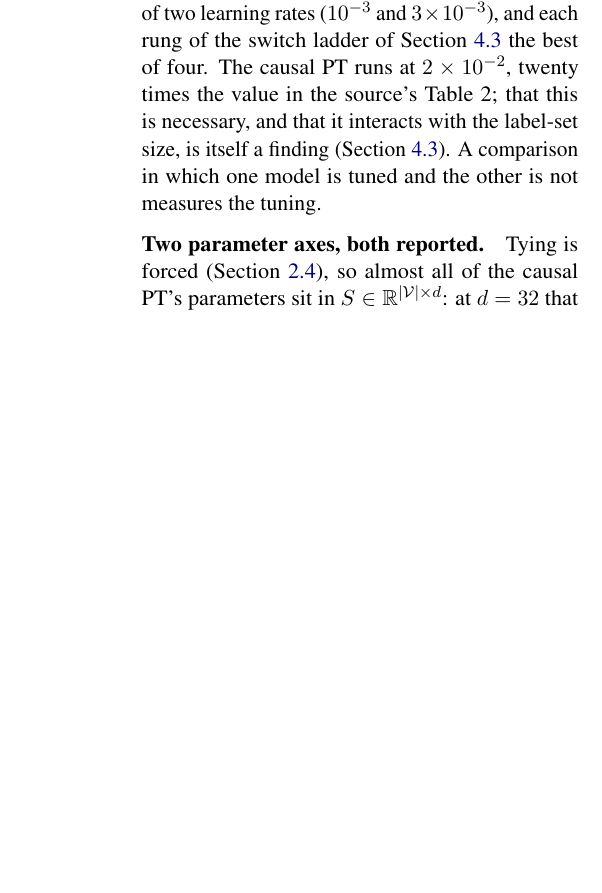
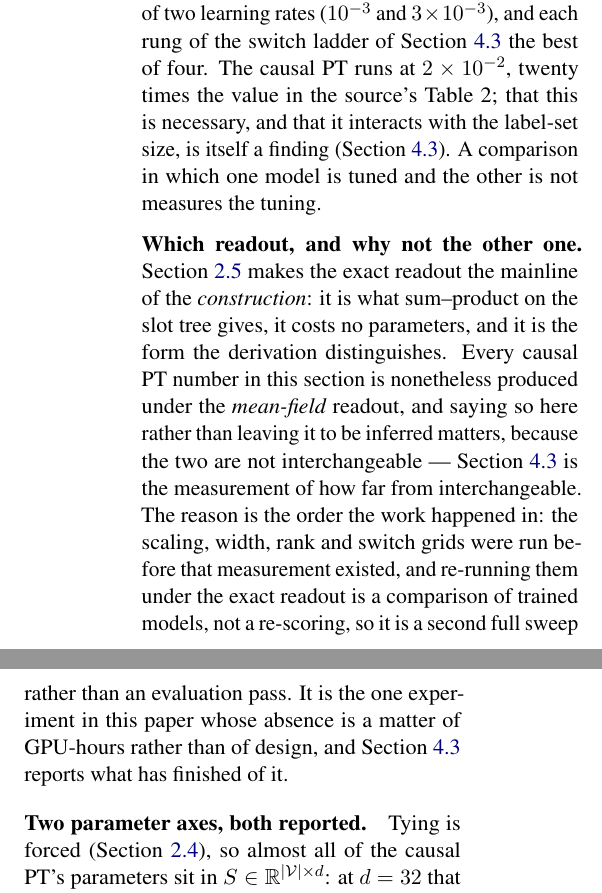
Before and after one commit to b3ly4ck/probabilistic-transformer-experiments, a LaTeX paper (paper/main.tex, which reads paper/sections/04_experiments.tex): part of one column of page 9 of 38 before the commit and two parts of the columns of page 9 of 38 after it, the two joined at a grey line, cut so that both start at the same text, the shorter picture padded with empty space. Compiled offline with pdfLaTeX.

Commit message:
v1.18.0 [add]: say which readout every reported number was produced under
Section 2.5 states that the exact readout, not the mean-field one, is the mainline of the
construction. Section 4 then reports every causal PT number under the mean-field readout and
never said so -- and Section 4.3 shows the two are not interchangeable, so a reader who carried
the assumption forward from Section 2.5 would have been reading the whole results section about
a model that was not run.

The Settings paragraph now states it, with the reason: the scaling, width, rank and switch grids
predate the interchangeability measurement, and re-running them under the exact readout is a
second full sweep rather than a re-scoring pass. Named as the one absence in this paper that is
a matter of GPU-hours rather than of design.

Co-Authored-By: Claude Opus 5 <noreply@anthropic.com>

```diff
--- a/paper/sections/04_experiments.tex
+++ b/paper/sections/04_experiments.tex
@@ -68,6 +68,18 @@ runs at $2\times10^{-2}$, twenty times the value in the source's Table 2; that t
 necessary, and that it interacts with the label-set size, is itself a finding
 (\Cref{sec:exp-width}). A comparison in which one model is tuned and the other is not measures
 the tuning.
+
+\paragraph{Which readout, and why not the other one.}
+\Cref{sec:inference} makes the exact readout the mainline of the \emph{construction}: it is what
+sum--product on the slot tree gives, it costs no parameters, and it is the form the derivation
+distinguishes. Every causal PT number in this section is nonetheless produced under the
+\emph{mean-field} readout, and saying so here rather than leaving it to be inferred matters,
+because the two are not interchangeable --- \Cref{sec:exp3} is the measurement of how far from
+interchangeable. The reason is the order the work happened in: the scaling, width, rank and
+switch grids were run before that measurement existed, and re-running them under the exact
+readout is a comparison of trained models, not a re-scoring, so it is a second full sweep rather
+than an evaluation pass. It is the one experiment in this paper whose absence is a matter of
+GPU-hours rather than of design, and \Cref{sec:exp3} reports what has finished of it.
 
 \paragraph{Two parameter axes, both reported.}
 Tying is forced (\Cref{sec:output}), so almost all of the causal PT's parameters sit in
```
Also changed, not shown: 1 other file.
